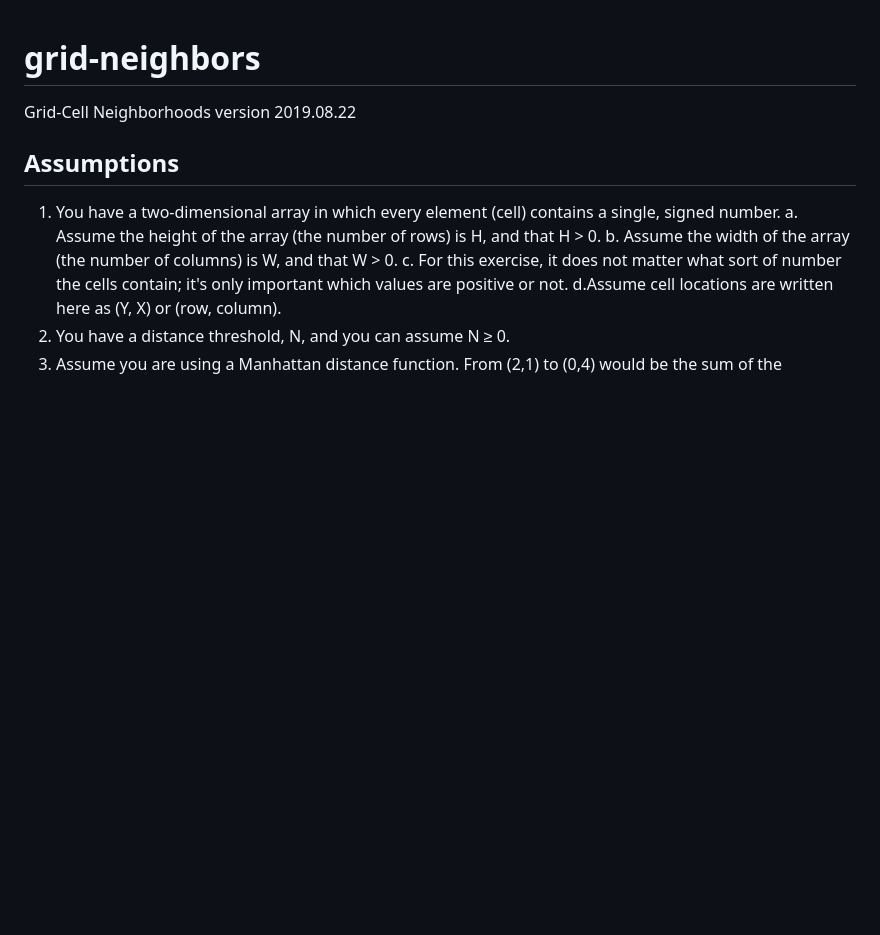
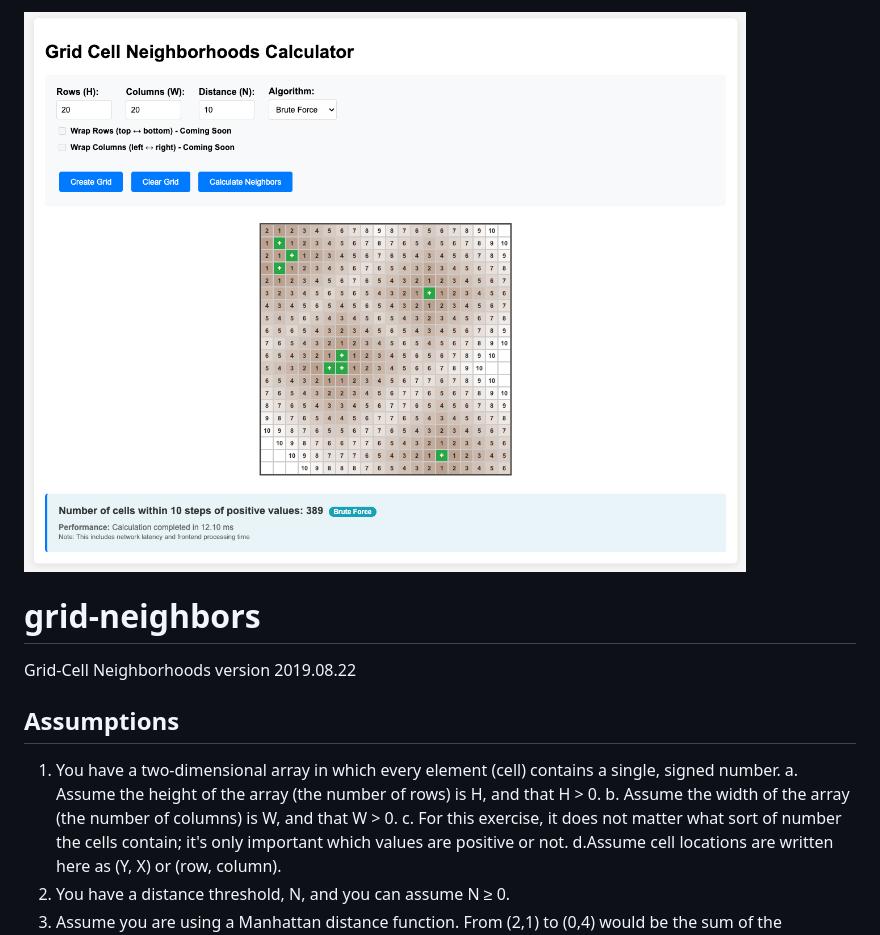
Before and after one commit to njohnson619/grid-neighbors, a Markdown page: README.md, the part around the change. Rendered like a GitHub page; pictures changed too: neighbors_page.png (added); blank space fills up the shorter version.

```diff
--- a/README.md
+++ b/README.md
@@ -1,3 +1,5 @@
+![Grid Neighbors Web Interface](neighbors_page.png)
+
 # grid-neighbors
 
 Grid-Cell Neighborhoods
```
Also changed, not shown: 1 other file.
